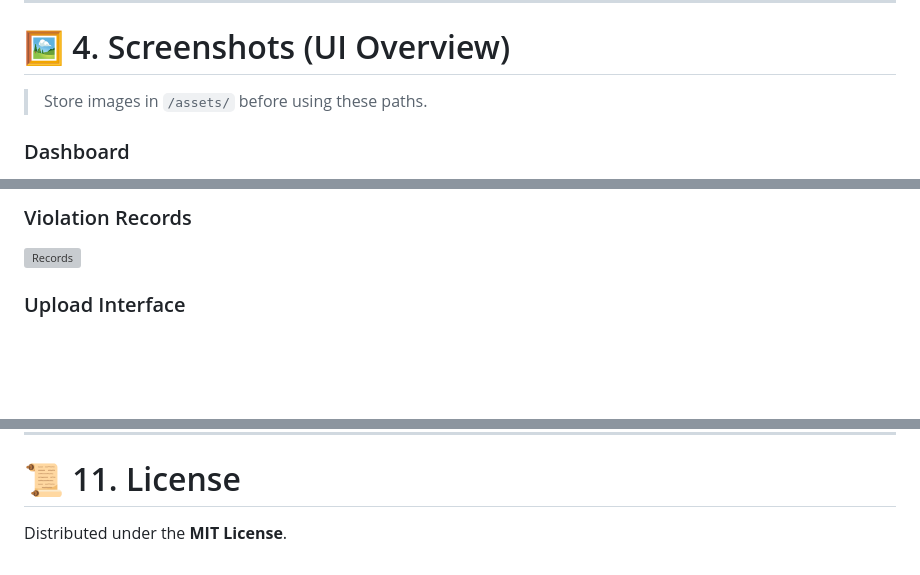
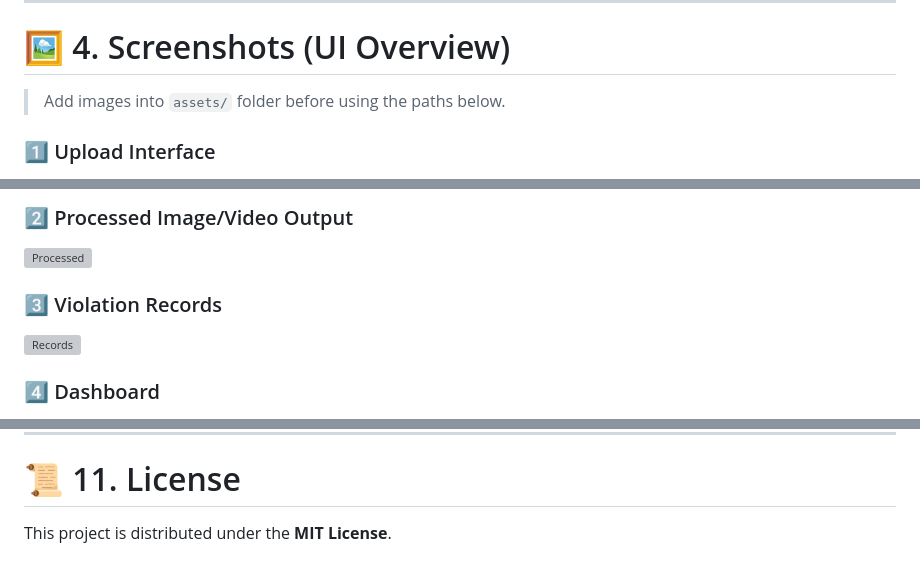
Before and after one commit to LePhuocThai2502/smart-traffic-violation, a Markdown page: README.md, 3 parts joined by grey strips. GitHub-like rendering; blank space fills up the shorter version; grey boxes are pictures that could not be loaded.

```diff
--- a/README.md
+++ b/README.md
@@ -87,7 +88,7 @@ Users can upload images/videos, review and manage violation evidence, correct li
 
 # 🖼️ 4. Screenshots (UI Overview)
 
-> Store images in `/assets/` before using these paths.
+> Add images into `assets/` folder before using the paths below.
 
-### Dashboard
+### 1️⃣ Upload Interface
 
@@ -95,7 +96,11 @@ Users can upload images/videos, review and manage violation evidence, correct li
 
-### Violation Records
+### 2️⃣ Processed Image/Video Output
+
+![Processed](assets/video_result.png)
+
+### 3️⃣ Violation Records
 
 ![Records](assets/records.png)
 
-### Upload Interface
+### 4️⃣ Dashboard
 
@@ -227,4 +226,4 @@ violations (
 
 # 📜 11. License
 
-Distributed under the **MIT License**.
+This project is distributed under the **MIT License**.
```
Also changed, not shown: other parts of README.md (+48 -53 lines).
